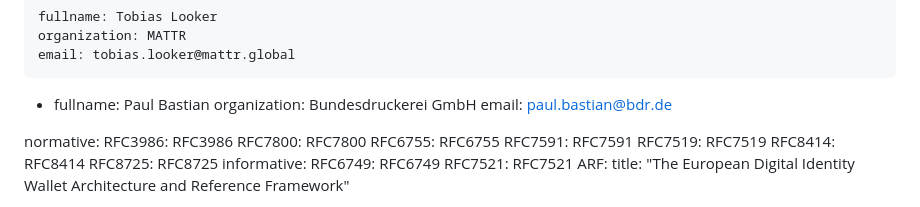
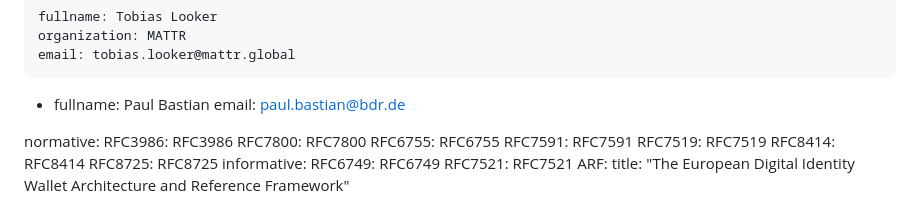
Before and after one commit to oauth-wg/draft-ietf-oauth-attestation-based-client-auth, a Markdown page: draft-ietf-oauth-attestation-based-client-auth.md, the part around the change. GitHub-like rendering.

```diff
--- a/draft-ietf-oauth-attestation-based-client-auth.md
+++ b/draft-ietf-oauth-attestation-based-client-auth.md
@@ -18,7 +18,6 @@ author:
     email: tobias.looker@mattr.global
  -
     fullname: Paul Bastian
-    organization: Bundesdruckerei GmbH
     email: paul.bastian@bdr.de
 
 
```
